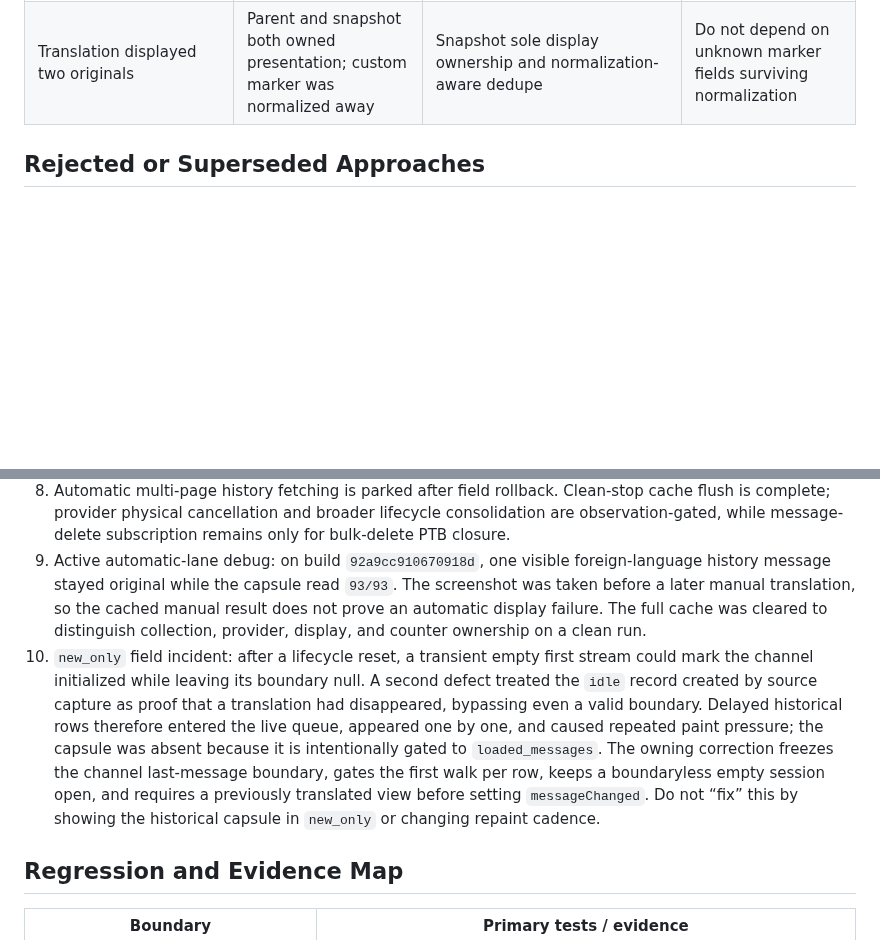
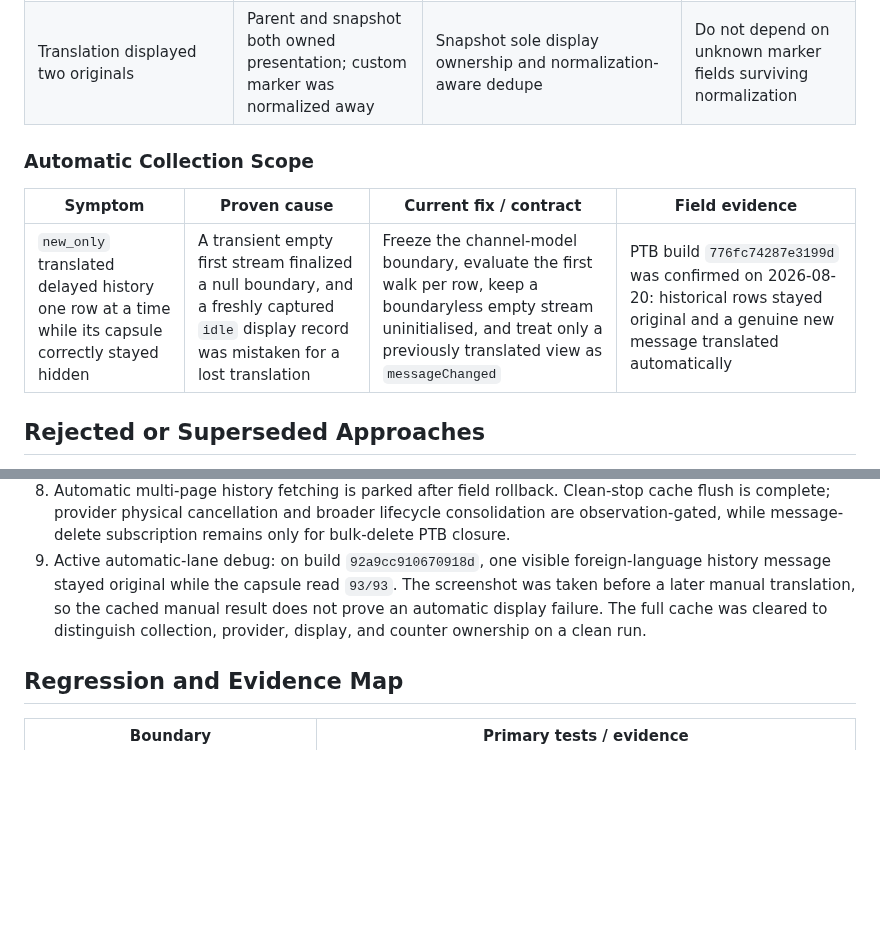
Before and after one commit to Link-Start/DiscordAITranslator_ROOT94-MAX, a Markdown page: docs/field-debugging-guide.md, 2 parts joined by grey strips. Drawn GitHub-style; blank space fills up the shorter version.

```diff
--- a/docs/field-debugging-guide.md
+++ b/docs/field-debugging-guide.md
@@ -160,6 +160,12 @@ This section preserves the order in which the failures were reported and correct
 | Manual/cancel/disable restore failed | Branches and archive restore used parent body | Shared source/read/paint/restore helpers for automatic and manual paths | Do not add another forward side map |
 | Translation displayed two originals | Parent and snapshot both owned presentation; custom marker was normalized away | Snapshot sole display ownership and normalization-aware dedupe | Do not depend on unknown marker fields surviving normalization |
 
+### Automatic Collection Scope
+
+| Symptom | Proven cause | Current fix / contract | Field evidence |
+| --- | --- | --- | --- |
+| `new_only` translated delayed history one row at a time while its capsule correctly stayed hidden | A transient empty first stream finalized a null boundary, and a freshly captured `idle` display record was mistaken for a lost translation | Freeze the channel-model boundary, evaluate the first walk per row, keep a boundaryless empty stream uninitialised, and treat only a previously translated view as `messageChanged` | PTB build `776fc74287e3199d` was confirmed on 2026-08-20: historical rows stayed original and a genuine new message translated automatically |
+
 ## Rejected or Superseded Approaches
 
 - Full-document native-hint scans: flicker, false positives, and unstable geometry.
@@ -188,7 +194,6 @@ This section preserves the order in which the failures were reported and correct
 7. Oversized modules and generated-bundle size remain architecture debt. Split by ownership after contracts exist; do not split merely to reduce a line count.
 8. Automatic multi-page history fetching is parked after field rollback. Clean-stop cache flush is complete; provider physical cancellation and broader lifecycle consolidation are observation-gated, while message-delete subscription remains only for bulk-delete PTB closure.
 9. Active automatic-lane debug: on build `92a9cc910670918d`, one visible foreign-language history message stayed original while the capsule read `93/93`. The screenshot was taken before a later manual translation, so the cached manual result does not prove an automatic display failure. The full cache was cleared to distinguish collection, provider, display, and counter ownership on a clean run.
-10. `new_only` field incident: after a lifecycle reset, a transient empty first stream could mark the channel initialized while leaving its boundary null. A second defect treated the `idle` record created by source capture as proof that a translation had disappeared, bypassing even a valid boundary. Delayed historical rows therefore entered the live queue, appeared one by one, and caused repeated paint pressure; the capsule was absent because it is intentionally gated to `loaded_messages`. The owning correction freezes the channel last-message boundary, gates the first walk per row, keeps a boundaryless empty session open, and requires a previously translated view before setting `messageChanged`. Do not “fix” this by showing the historical capsule in `new_only` or changing repaint cadence.
 
 ## Regression and Evidence Map
 
```
Also changed, not shown: docs/field-debugging-guide.zh-CN.md (+6 -1 lines), docs/recovery-plan.md (+0 -1 lines).
